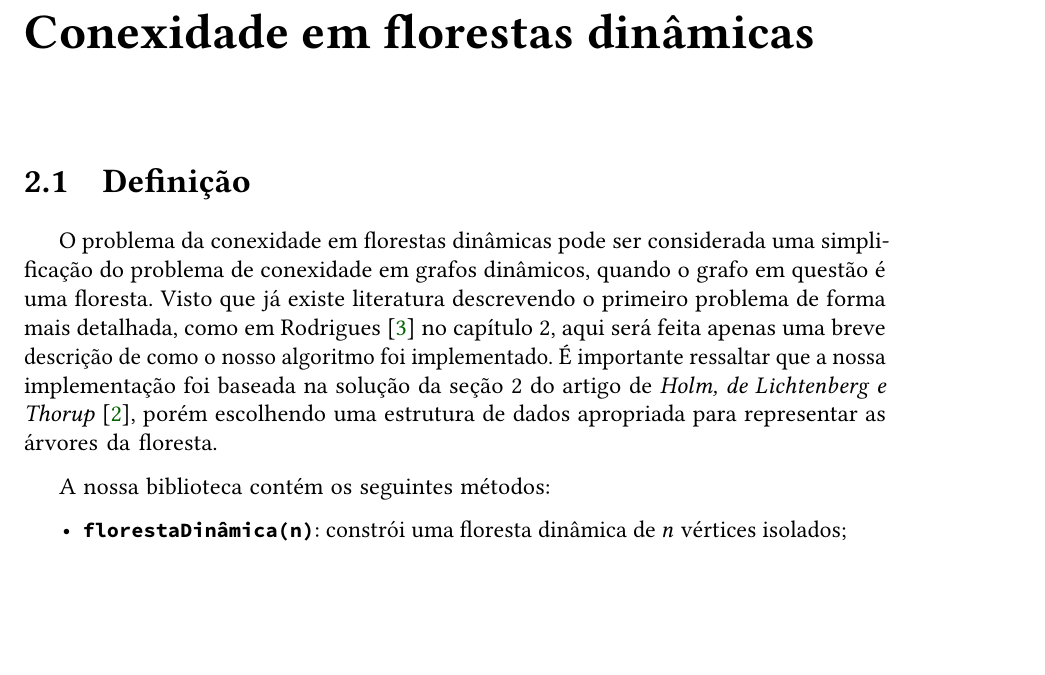
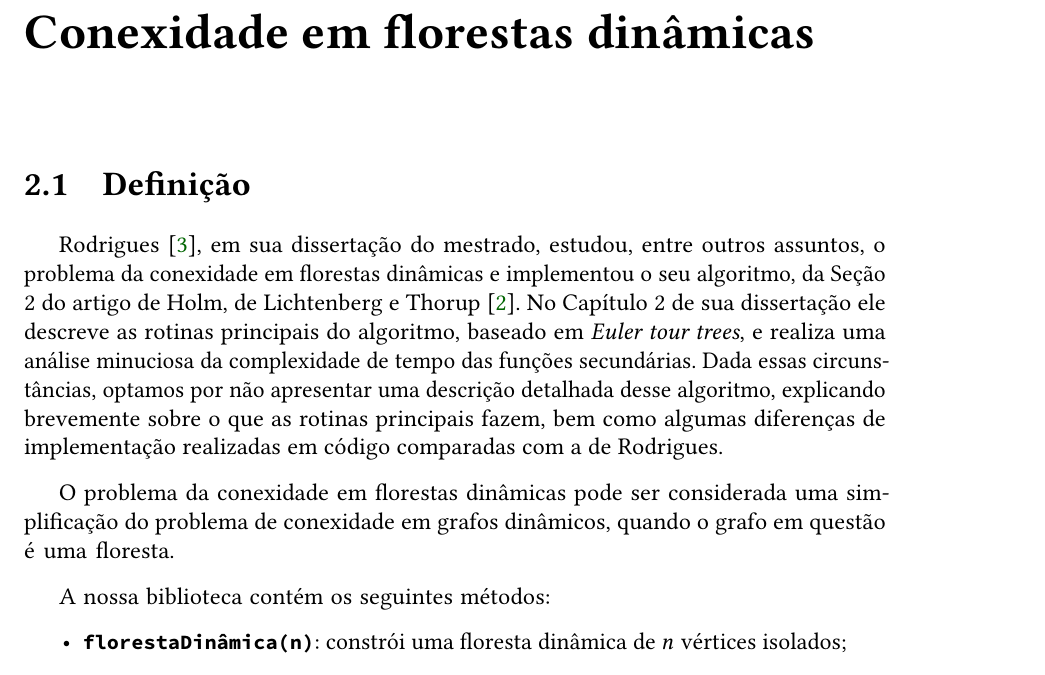
Before and after one commit to cjinshian27/TCC, a LaTeX thesis (thesis/tese.tex, which reads thesis/content/chapter-1.tex): part of page 15 of 19, cut so that both start at the same text, the shorter picture padded with empty space. Compiled offline with pdfLaTeX.

Commit message:
chore: write thesis.

```diff
--- a/thesis/content/chapter-1.tex
+++ b/thesis/content/chapter-1.tex
@@ -6,7 +6,9 @@
 
 \section{Definição}
 
-O problema da conexidade em florestas dinâmicas pode ser considerada uma simplificação do problema de conexidade em grafos dinâmicos, quando o grafo em questão é uma floresta. Visto que já existe literatura descrevendo o primeiro problema de forma mais detalhada, como em Rodrigues \cite{arthur} no capítulo 2, aqui será feita apenas uma breve descrição de como o nosso algoritmo foi implementado. É importante ressaltar que a nossa implementação foi baseada na solução da seção 2 do artigo de \textit{Holm, de Lichtenberg e Thorup} \cite{jacob_holm}, porém escolhendo uma estrutura de dados apropriada para representar as árvores da floresta.
+Rodrigues \cite{arthur}, em sua dissertação do mestrado, estudou, entre outros assuntos, o problema da conexidade em florestas dinâmicas e implementou o seu algoritmo, da Seção 2 do artigo de Holm, de Lichtenberg e Thorup \cite{jacob_holm}. No Capítulo 2 de sua dissertação ele descreve as rotinas principais do algoritmo, baseado em \textit{Euler tour trees}, e realiza uma análise minuciosa da complexidade de tempo das funções secundárias. Dada essas circunstâncias, optamos por não apresentar uma descrição detalhada desse algoritmo, explicando brevemente sobre o que as rotinas principais fazem, bem como algumas diferenças de implementação realizadas em código comparadas com a de Rodrigues.
+
+O problema da conexidade em florestas dinâmicas pode ser considerada uma simplificação do problema de conexidade em grafos dinâmicos, quando o grafo em questão é uma floresta.
 
 A nossa biblioteca contém os seguintes métodos:
 
```
